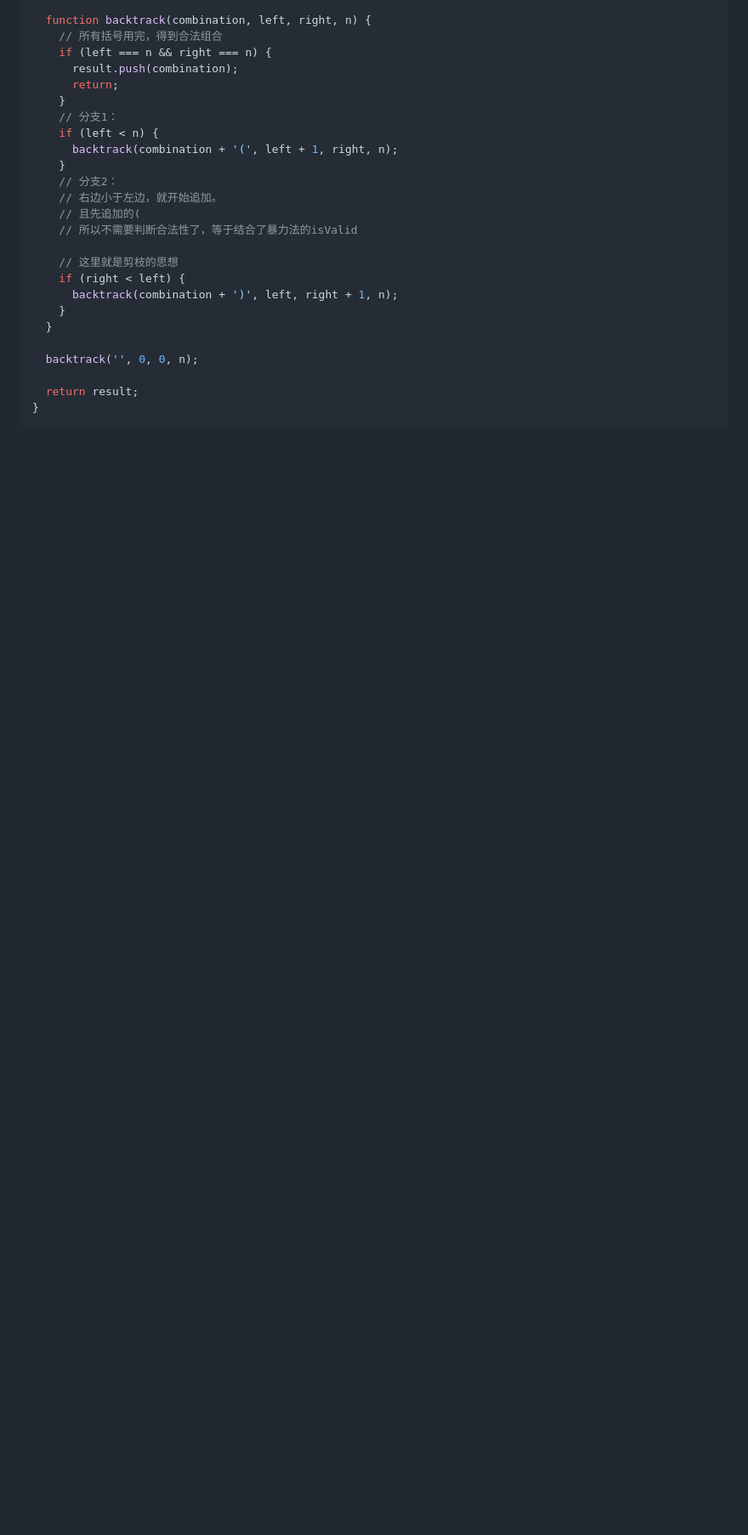
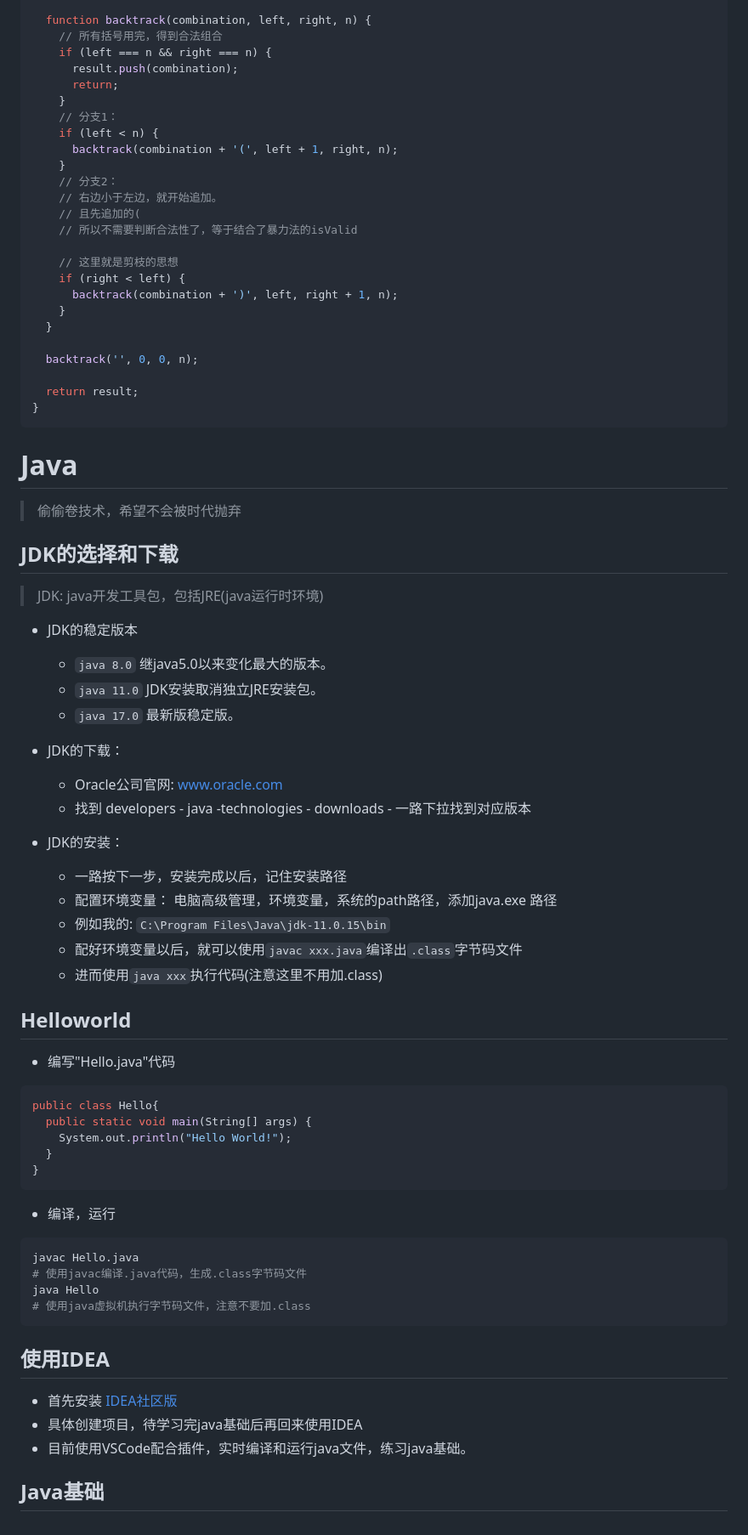
Before and after one commit to xiao-shenghui/xdocs-leetcode, a Markdown page: docs/leetcode/index.md, the part around the change. Shown at 85% size. GitHub-like rendering; blank space fills up the shorter version.

Commit message:
追加博客之java入门学习记录

````diff
--- a/docs/leetcode/index.md
+++ b/docs/leetcode/index.md
@@ -219,3 +219,49 @@ function generateParenthesis(n) {
   return result;
 }
 ```
+
+# Java
+> 偷偷卷技术，希望不会被时代抛弃
+
+## JDK的选择和下载
+> JDK: java开发工具包，包括JRE(java运行时环境)
+
+- JDK的稳定版本
+  - `java 8.0` 继java5.0以来变化最大的版本。
+  - `java 11.0` JDK安装取消独立JRE安装包。
+  - `java 17.0` 最新版稳定版。
+
+- JDK的下载：
+  - Oracle公司官网: [www.oracle.com](https://www.oracle.com/java/technologies/downloads/#java11-windows)
+  - 找到 developers - java -technologies - downloads - 一路下拉找到对应版本
+
+- JDK的安装：
+  - 一路按下一步，安装完成以后，记住安装路径
+  - 配置环境变量： 电脑高级管理，环境变量，系统的path路径，添加java.exe 路径
+  - 例如我的: `C:\Program Files\Java\jdk-11.0.15\bin`
+  - 配好环境变量以后，就可以使用`javac xxx.java`编译出`.class`字节码文件
+  - 进而使用`java xxx`执行代码(注意这里不用加.class)
+
+## Helloworld
+- 编写"Hello.java"代码
+```java
+public class Hello{
+  public static void main(String[] args) {
+    System.out.println("Hello World!");
+  }
+}
+```
+- 编译，运行
+```sh
+javac Hello.java
+# 使用javac编译.java代码，生成.class字节码文件
+java Hello
+# 使用java虚拟机执行字节码文件，注意不要加.class
+```
+
+## 使用IDEA
+- 首先安装 [IDEA社区版](https://www.jetbrains.com/idea/download/?section=windows#section=windowsIDEA)
+- 具体创建项目，待学习完java基础后再回来使用IDEA
+- 目前使用VSCode配合插件，实时编译和运行java文件，练习java基础。
+
+## Java基础
````
